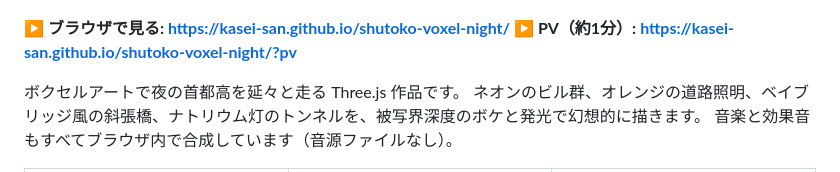
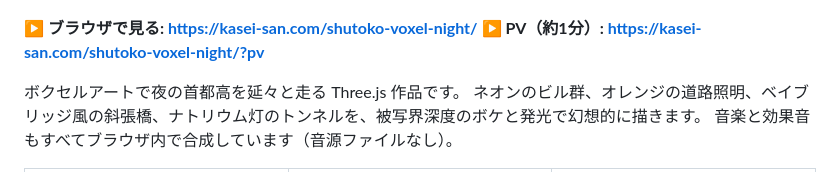
Before and after one commit to kasei-san/shutoko-voxel-night, a Markdown page: README.md, the part around the change. Drawn GitHub-style.

Commit message:
README の公開URLを独自ドメインに合わせる
GitHub Pages はユーザーサイトの独自ドメイン（kasei-san.com）配下で公開される。
github.io からの転送先は http なので、https の URL を直接載せる。

Co-Authored-By: Claude Opus 5.5 <noreply@anthropic.com>

```diff
--- a/README.md
+++ b/README.md
@@ -2,8 +2,8 @@
 
 ![夜の首都高を走るボクセルのセダン](docs/images/hero.jpg)
 
-**▶ ブラウザで見る: https://kasei-san.github.io/shutoko-voxel-night/**
-**▶ PV（約1分）: https://kasei-san.github.io/shutoko-voxel-night/?pv**
+**▶ ブラウザで見る: https://kasei-san.com/shutoko-voxel-night/**
+**▶ PV（約1分）: https://kasei-san.com/shutoko-voxel-night/?pv**
 
 ボクセルアートで夜の首都高を延々と走る Three.js 作品です。
 ネオンのビル群、オレンジの道路照明、ベイブリッジ風の斜張橋、ナトリウム灯のトンネルを、被写界深度のボケと発光で幻想的に描きます。
```
